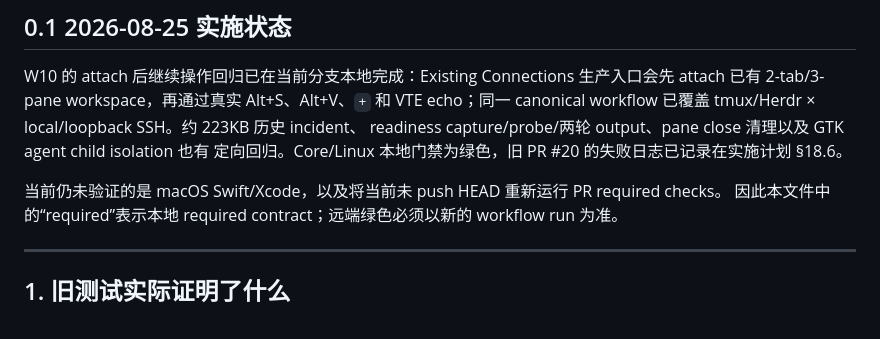
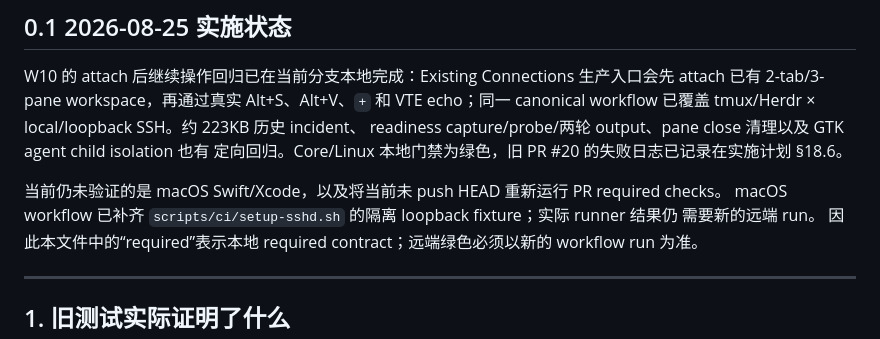
Before and after one commit to wlingze/muxterm, a Markdown page: docs/HERDR-TESTING.md, the part around the change. Rendered like a GitHub page.

```diff
--- a/docs/HERDR-TESTING.md
+++ b/docs/HERDR-TESTING.md
@@ -24,6 +24,8 @@ readiness capture/probe/两轮 output、pane close 清理以及 GTK agent child
 定向回归。Core/Linux 本地门禁为绿色，旧 PR #20 的失败日志已记录在实施计划 §18.6。
 
 当前仍未验证的是 macOS Swift/Xcode，以及将当前未 push HEAD 重新运行 PR required checks。
+macOS workflow 已补齐 `scripts/ci/setup-sshd.sh` 的隔离 loopback fixture；实际 runner 结果仍
+需要新的远端 run。
 因此本文件中的“required”表示本地 required contract；远端绿色必须以新的 workflow run 为准。
 
 ---
```
Also changed, not shown: .plan-herdr-runtime-stabilization-20260822.md (+8 -0 lines).
